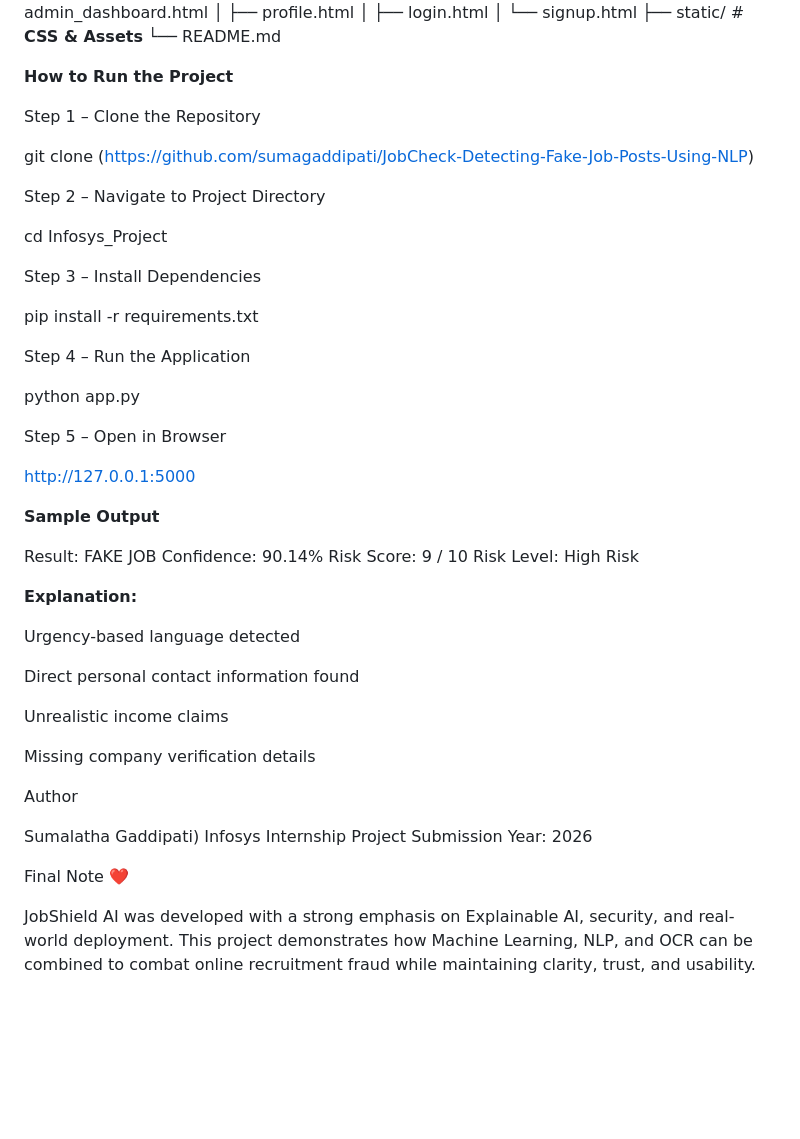
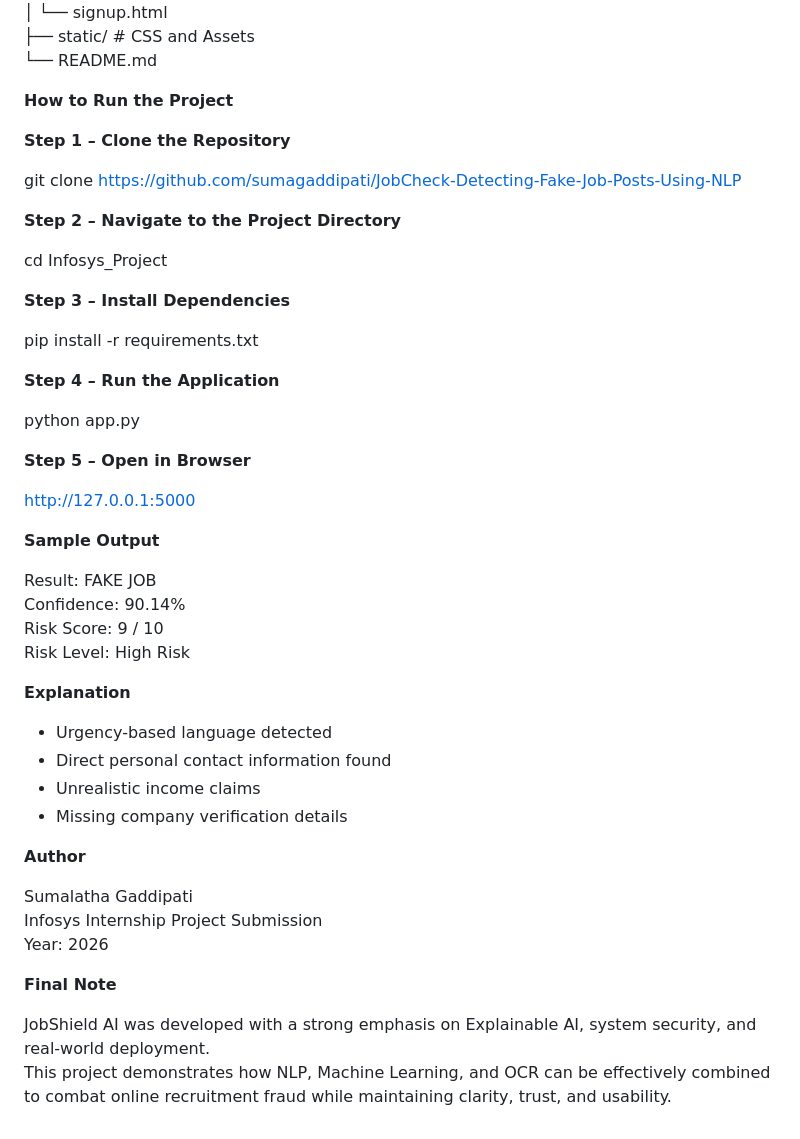
Before and after one commit to sumagaddipati/JobCheck-Detecting-Fake-Job-Posts-Using-NLP, a Markdown page: Readme.md, the part around one of its changes. GitHub-like rendering; blank space fills up the shorter version.

```diff
--- a/Readme.md
+++ b/Readme.md
@@ -108,34 +88,32 @@ Infosys_Project/
 │   ├── profile.html
 │   ├── login.html
 │   └── signup.html
-├── static/                    # **CSS & Assets**
+├── static/                    # CSS and Assets
 └── README.md
+
 
 **How to Run the Project**
 
-Step 1 – Clone the Repository
+**Step 1 – Clone the Repository**
 
-git clone (https://github.com/sumagaddipati/JobCheck-Detecting-Fake-Job-Posts-Using-NLP)
+git clone https://github.com/sumagaddipati/JobCheck-Detecting-Fake-Job-Posts-Using-NLP
 
-
-Step 2 – Navigate to Project Directory
+**Step 2 – Navigate to the Project Directory**
 
 cd Infosys_Project
 
-
-Step 3 – Install Dependencies
+**Step 3 – Install Dependencies**
 
 pip install -r requirements.txt
 
-
-Step 4 – Run the Application
+**Step 4 – Run the Application**
 
 python app.py
 
-
-Step 5 – Open in Browser
+**Step 5 – Open in Browser**
 
 http://127.0.0.1:5000
+
 
 **Sample Output**
 
@@ -144,23 +122,21 @@ Confidence: 90.14%
 Risk Score: 9 / 10
 Risk Level: High Risk
 
-**Explanation:**
+**Explanation**
+- Urgency-based language detected
+- Direct personal contact information found
+- Unrealistic income claims
+- Missing company verification details
 
-Urgency-based language detected
 
-Direct personal contact information found
+**Author**
 
-Unrealistic income claims
-
-Missing company verification details
-
-Author
-
-Sumalatha Gaddipati)
+Sumalatha Gaddipati
 Infosys Internship Project Submission
 Year: 2026
 
-Final Note ❤️
 
-JobShield AI was developed with a strong emphasis on Explainable AI, security, and real-world deployment.
-This project demonstrates how Machine Learning, NLP, and OCR can be combined to combat online recruitment fraud while maintaining clarity, trust, and usability.
+**Final Note**
+
+JobShield AI was developed with a strong emphasis on Explainable AI, system security, and real-world deployment.
+This project demonstrates how NLP, Machine Learning, and OCR can be effectively combined to combat online recruitment fraud while maintaining clarity, trust, and usability.
```
Also changed, not shown: other parts of Readme.md (+46 -66 lines).
